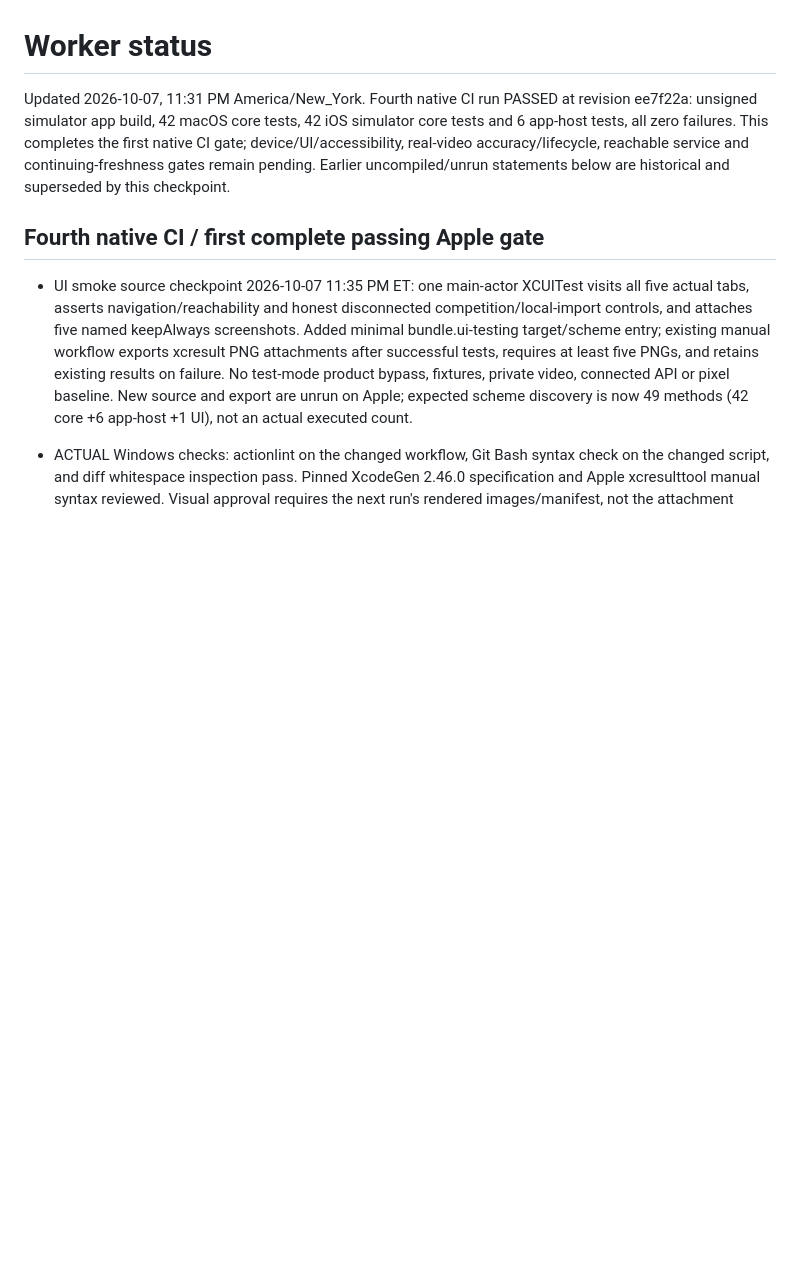
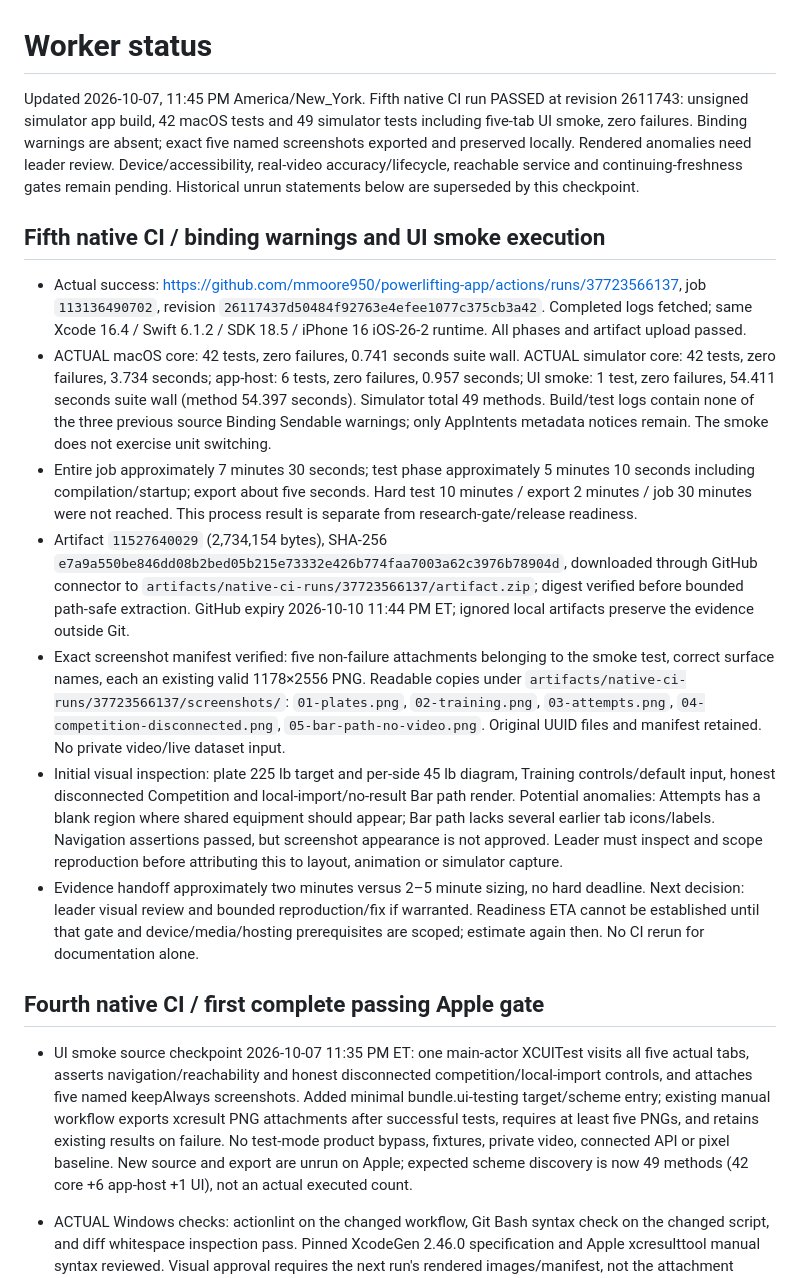
Before and after one commit to mmoore950/powerlifting-app, a Markdown page: docs/status.md, the part around the change. Drawn GitHub-style; blank space fills up the shorter version.

Commit message:
Record UI smoke pass and preserve screenshot review evidence

```diff
--- a/docs/status.md
+++ b/docs/status.md
@@ -1,6 +1,16 @@
 # Worker status
 
-Updated 2026-10-07, 11:31 PM America/New_York. Fourth native CI run PASSED at revision ee7f22a: unsigned simulator app build, 42 macOS core tests, 42 iOS simulator core tests and 6 app-host tests, all zero failures. This completes the first native CI gate; device/UI/accessibility, real-video accuracy/lifecycle, reachable service and continuing-freshness gates remain pending. Earlier uncompiled/unrun statements below are historical and superseded by this checkpoint.
+Updated 2026-10-07, 11:45 PM America/New_York. Fifth native CI run PASSED at revision 2611743: unsigned simulator app build, 42 macOS tests and 49 simulator tests including five-tab UI smoke, zero failures. Binding warnings are absent; exact five named screenshots exported and preserved locally. Rendered anomalies need leader review. Device/accessibility, real-video accuracy/lifecycle, reachable service and continuing-freshness gates remain pending. Historical unrun statements below are superseded by this checkpoint.
+
+## Fifth native CI / binding warnings and UI smoke execution
+
+- Actual success: https://github.com/mmoore950/powerlifting-app/actions/runs/37723566137, job `113136490702`, revision `26117437d50484f92763e4efee1077c375cb3a42`. Completed logs fetched; same Xcode 16.4 / Swift 6.1.2 / SDK 18.5 / iPhone 16 iOS-26-2 runtime. All phases and artifact upload passed.
+- ACTUAL macOS core: 42 tests, zero failures, 0.741 seconds suite wall. ACTUAL simulator core: 42 tests, zero failures, 3.734 seconds; app-host: 6 tests, zero failures, 0.957 seconds; UI smoke: 1 test, zero failures, 54.411 seconds suite wall (method 54.397 seconds). Simulator total 49 methods. Build/test logs contain none of the three previous source Binding Sendable warnings; only AppIntents metadata notices remain. The smoke does not exercise unit switching.
+- Entire job approximately 7 minutes 30 seconds; test phase approximately 5 minutes 10 seconds including compilation/startup; export about five seconds. Hard test 10 minutes / export 2 minutes / job 30 minutes were not reached. This process result is separate from research-gate/release readiness.
+- Artifact `11527640029` (2,734,154 bytes), SHA-256 `e7a9a550be846dd08b2bed05b215e73332e426b774faa7003a62c3976b78904d`, downloaded through GitHub connector to `artifacts/native-ci-runs/37723566137/artifact.zip`; digest verified before bounded path-safe extraction. GitHub expiry 2026-10-10 11:44 PM ET; ignored local artifacts preserve the evidence outside Git.
+- Exact screenshot manifest verified: five non-failure attachments belonging to the smoke test, correct surface names, each an existing valid 1178×2556 PNG. Readable copies under `artifacts/native-ci-runs/37723566137/screenshots/`: `01-plates.png`, `02-training.png`, `03-attempts.png`, `04-competition-disconnected.png`, `05-bar-path-no-video.png`. Original UUID files and manifest retained. No private video/live dataset input.
+- Initial visual inspection: plate 225 lb target and per-side 45 lb diagram, Training controls/default input, honest disconnected Competition and local-import/no-result Bar path render. Potential anomalies: Attempts has a blank region where shared equipment should appear; Bar path lacks several earlier tab icons/labels. Navigation assertions passed, but screenshot appearance is not approved. Leader must inspect and scope reproduction before attributing this to layout, animation or simulator capture.
+- Evidence handoff approximately two minutes versus 2–5 minute sizing, no hard deadline. Next decision: leader visual review and bounded reproduction/fix if warranted. Readiness ETA cannot be established until that gate and device/media/hosting prerequisites are scoped; estimate again then. No CI rerun for documentation alone.
 
 ## Fourth native CI / first complete passing Apple gate
 
```
Also changed, not shown: docs/native-validation.md (+1 -1 lines).
